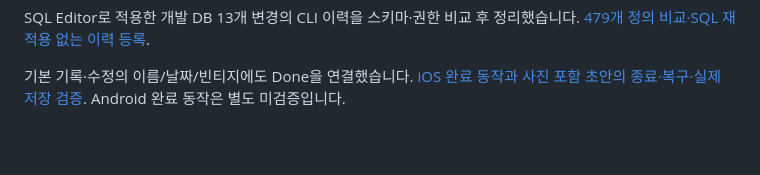
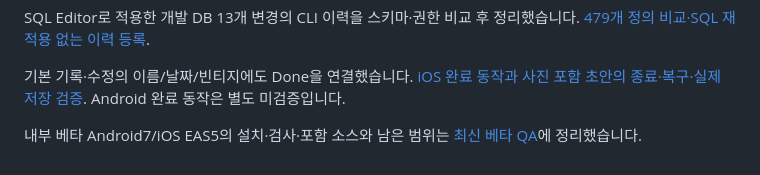
Before and after one commit to shinhanseo/mogeum, a Markdown page: README.md, the part around the change. Drawn GitHub-style; blank space fills up the shorter version.

Commit message:
docs: record Android7 and iOS5 internal QA artifacts (#141)

```diff
--- a/README.md
+++ b/README.md
@@ -185,3 +185,5 @@ AI 취향 요약의 생성 지연을 실제 서버에서 확인한 뒤 Gemini3.5
 SQL Editor로 적용한 개발 DB 13개 변경의 CLI 이력을 스키마·권한 비교 후 정리했습니다. [479개 정의 비교·SQL 재적용 없는 이력 등록](docs/verification/schema-ledger/README.md).
 
 기본 기록·수정의 이름/날짜/빈티지에도 Done을 연결했습니다. [iOS 완료 동작과 사진 포함 초안의 종료·복구·실제 저장 검증](docs/verification/record-input-done/README.md). Android 완료 동작은 별도 미검증입니다.
+
+내부 베타 Android7/iOS EAS5의 설치·검사·포함 소스와 남은 범위는 [최신 베타 QA](docs/verification/beta-qa-batch/README.md)에 정리했습니다.
```
Also changed, not shown: 2 other files.
